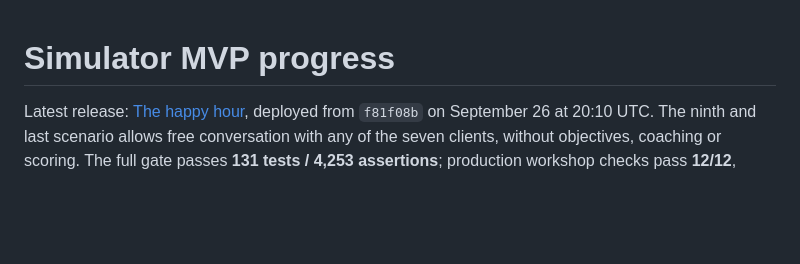
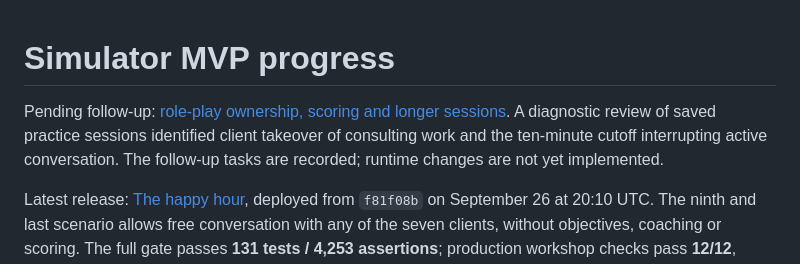
Before and after one commit to DroopyTersen/out-of-character, a Markdown page: docs/solutioning/simulator-progress.md, the part around the change. GitHub-like rendering; blank space fills up the shorter version.

Commit message:
Document role-play and session-length follow-ups

```diff
--- a/docs/solutioning/simulator-progress.md
+++ b/docs/solutioning/simulator-progress.md
@@ -1,4 +1,6 @@
 # Simulator MVP progress
+
+Pending follow-up: [role-play ownership, scoring and longer sessions](simulator-roleplay-followups.md). A diagnostic review of saved practice sessions identified client takeover of consulting work and the ten-minute cutoff interrupting active conversation. The follow-up tasks are recorded; runtime changes are not yet implemented.
 
 Latest release: [The happy hour](simulator-release.md#happy-hour-release), deployed from `f81f08b` on September 26 at 20:10 UTC. The ninth and last scenario allows free conversation with any of the seven clients, without objectives, coaching or scoring. The full gate passes **131 tests / 4,253 assertions**; production workshop checks pass **12/12**, compact interactions **5/5**, real-provider happy-hour voice acceptance **9/9**, and remote archive comparisons **18/18**. All **67 served assets** match the release build. Cloudflare confirms **100% traffic** on the tagged version. Refresh an already-open simulator tab.
 
```
Also changed, not shown: docs/solutioning/simulator-roleplay-followups.md (added, +42 -0 lines).
